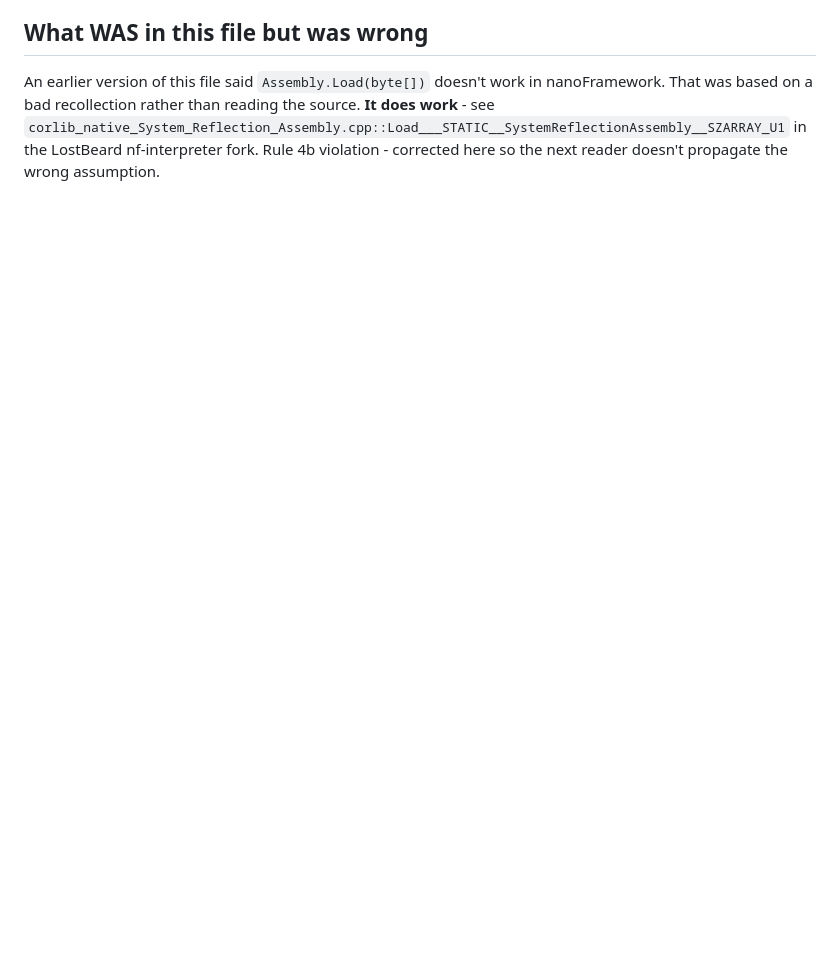
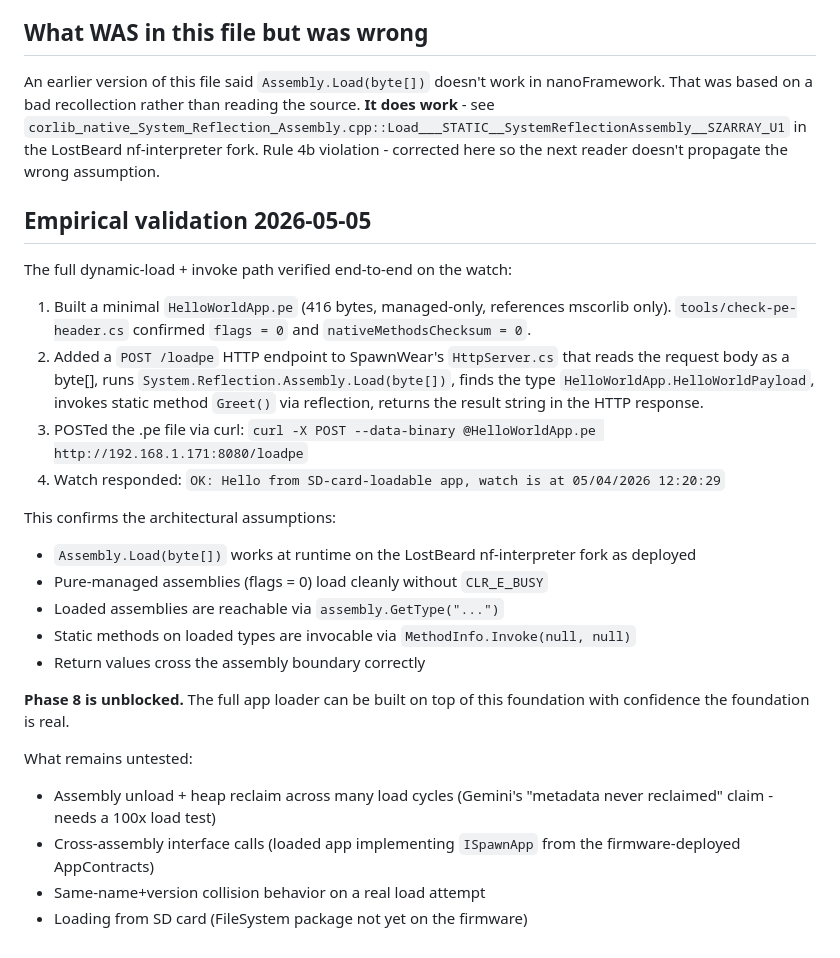
Before and after one commit to LostBeard/SpawnWear, a Markdown page: Plans/sd-card-apps.md, the part around the change. Drawn GitHub-style; blank space fills up the shorter version.

Commit message:
Plans/sd-card-apps.md: add Empirical validation 2026-05-05 section
Documents the dynamic-load smoke test result that landed in commit
b3f5a83. Hello-world .pe loaded, type resolved, static method invoked,
result returned. Phase 8 architecture validated.

Co-Authored-By: Claude Opus 4.7 (1M context) <noreply@anthropic.com>

```diff
--- a/Plans/sd-card-apps.md
+++ b/Plans/sd-card-apps.md
@@ -140,3 +140,27 @@ In order:
 ## What WAS in this file but was wrong
 
 An earlier version of this file said `Assembly.Load(byte[])` doesn't work in nanoFramework. That was based on a bad recollection rather than reading the source. **It does work** - see `corlib_native_System_Reflection_Assembly.cpp::Load___STATIC__SystemReflectionAssembly__SZARRAY_U1` in the LostBeard nf-interpreter fork. Rule 4b violation - corrected here so the next reader doesn't propagate the wrong assumption.
+
+## Empirical validation 2026-05-05
+
+The full dynamic-load + invoke path verified end-to-end on the watch:
+
+1. Built a minimal `HelloWorldApp.pe` (416 bytes, managed-only, references mscorlib only). `tools/check-pe-header.cs` confirmed `flags = 0` and `nativeMethodsChecksum = 0`.
+2. Added a `POST /loadpe` HTTP endpoint to SpawnWear's `HttpServer.cs` that reads the request body as a byte[], runs `System.Reflection.Assembly.Load(byte[])`, finds the type `HelloWorldApp.HelloWorldPayload`, invokes static method `Greet()` via reflection, returns the result string in the HTTP response.
+3. POSTed the .pe file via curl: `curl -X POST --data-binary @HelloWorldApp.pe http://192.168.1.171:8080/loadpe`
+4. Watch responded: `OK: Hello from SD-card-loadable app, watch is at 05/04/2026 12:20:29`
+
+This confirms the architectural assumptions:
+- `Assembly.Load(byte[])` works at runtime on the LostBeard nf-interpreter fork as deployed
+- Pure-managed assemblies (flags = 0) load cleanly without `CLR_E_BUSY`
+- Loaded assemblies are reachable via `assembly.GetType("...")`
+- Static methods on loaded types are invocable via `MethodInfo.Invoke(null, null)`
+- Return values cross the assembly boundary correctly
+
+**Phase 8 is unblocked.** The full app loader can be built on top of this foundation with confidence the foundation is real.
+
+What remains untested:
+- Assembly unload + heap reclaim across many load cycles (Gemini's "metadata never reclaimed" claim - needs a 100x load test)
+- Cross-assembly interface calls (loaded app implementing `ISpawnApp` from the firmware-deployed AppContracts)
+- Same-name+version collision behavior on a real load attempt
+- Loading from SD card (FileSystem package not yet on the firmware)
```
